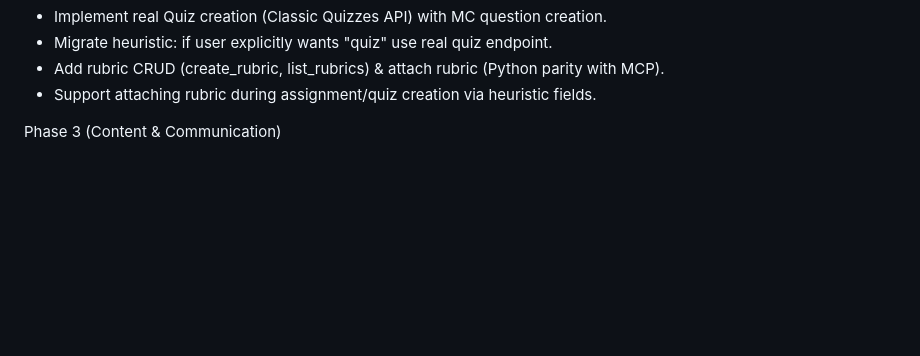
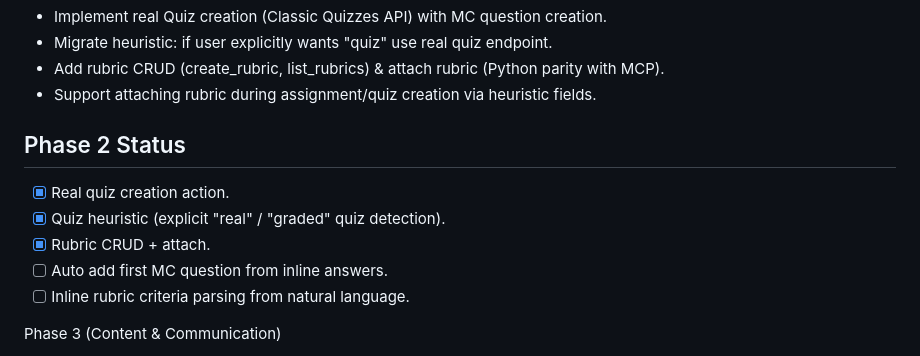
Before and after one commit to vladimirlopez/canvas_agent, a Markdown page: ROADMAP.md, the part around one of its changes. GitHub-like rendering; blank space fills up the shorter version.

```diff
--- a/ROADMAP.md
+++ b/ROADMAP.md
@@ -45,6 +45,14 @@ Phase 2 (Assessment Depth)
 - Migrate heuristic: if user explicitly wants "quiz" use real quiz endpoint.
 - Add rubric CRUD (create_rubric, list_rubrics) & attach rubric (Python parity with MCP).
 - Support attaching rubric during assignment/quiz creation via heuristic fields.
+
+Phase 2 Status
+--------------
+- [x] Real quiz creation action.
+- [x] Quiz heuristic (explicit "real" / "graded" quiz detection).
+- [x] Rubric CRUD + attach.
+- [ ] Auto add first MC question from inline answers.
+- [ ] Inline rubric criteria parsing from natural language.
 
 Phase 3 (Content & Communication)
 - Discussions: list/create topic, reply, close.
```
Also changed, not shown: other parts of ROADMAP.md (+6 -6 lines), README.md (+34 -12 lines).
